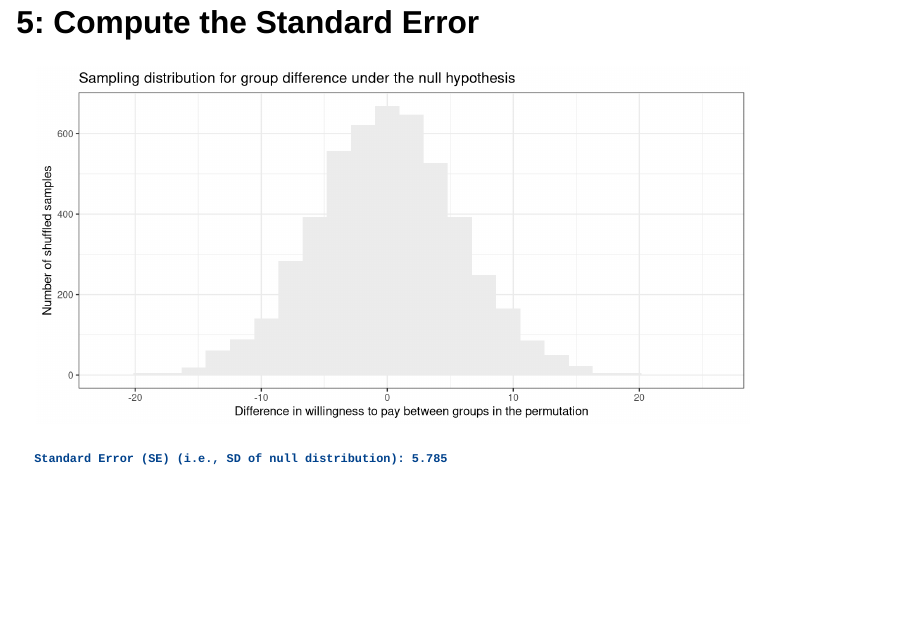
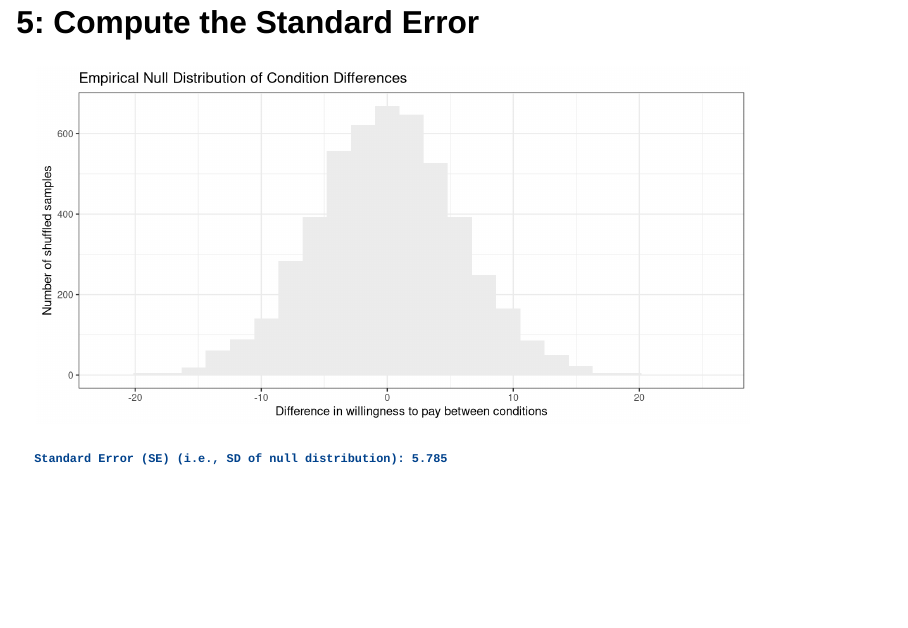
Before and after one commit to KimberlyHenry/UseR2025, a Quarto document (UseR2025_slidedeck.qmd): page 17 of 20. Rendered offline with R 4.5, knitr and Pandoc in place of Quarto, with nearby package versions; drawn as Slidy slides in place of the format the file asks for; some code elsewhere in the file could not run offline.

Commit message:
update slidedeck graph titles

```diff
--- a/UseR2025_slidedeck.qmd
+++ b/UseR2025_slidedeck.qmd
@@ -384,9 +384,9 @@ mean_diff_permutations |>
   ggplot(aes(x = null_diff)) +
   geom_histogram(fill = "#ECECEC", bins = 25) +
   theme_bw() +
-  labs(title = "Sampling distribution for group difference under the null hypothesis",
+  labs(title = "Empirical Null Distribution of Condition Differences",
        y = "Number of shuffled samples",
-       x = "Difference in willingness to pay between groups in the permutation")
+       x = "Difference in willingness to pay between conditions")
 
 
 se <- sd(mean_diff_permutations$null_diff)
```
Also changed, not shown: 2 other files.
